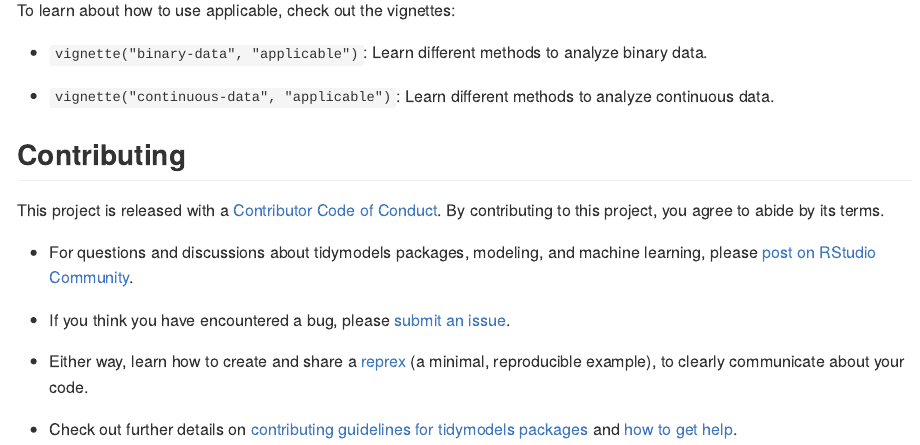
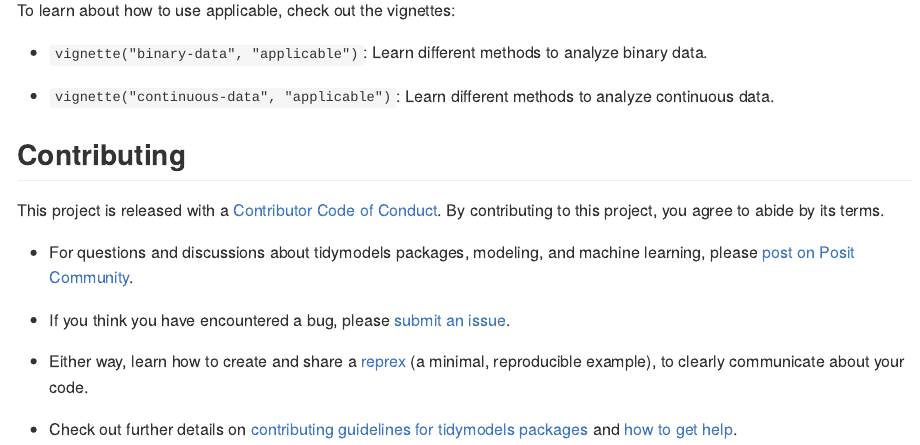
Before and after one commit to tidymodels/applicable, an R Markdown document (README.Rmd): the page in a window 1100 px wide, from 710 px down. The pictures show the output file README.md that the author committed with the source, drawn offline in the style of GitHub; badge pictures from the web are left out.

Commit message:
rstudio -> posit, fix urls

```diff
--- a/README.Rmd
+++ b/README.Rmd
@@ -57,7 +57,7 @@ To learn about how to use applicable, check out the vignettes:
 
 This project is released with a [Contributor Code of Conduct](https://contributor-covenant.org/version/2/0/CODE_OF_CONDUCT.html). By contributing to this project, you agree to abide by its terms.
 
-- For questions and discussions about tidymodels packages, modeling, and machine learning, please [post on RStudio Community](https://community.rstudio.com/new-topic?category_id=15&tags=tidymodels,question).
+- For questions and discussions about tidymodels packages, modeling, and machine learning, please [post on Posit Community](https://community.rstudio.com/new-topic?category_id=15&tags=tidymodels,question).
 
 - If you think you have encountered a bug, please [submit an issue](https://github.com/tidymodels/applicable/issues).
 
```
Also changed, not shown: R/data.R (+2 -2 lines), README.md, 3 other files.
